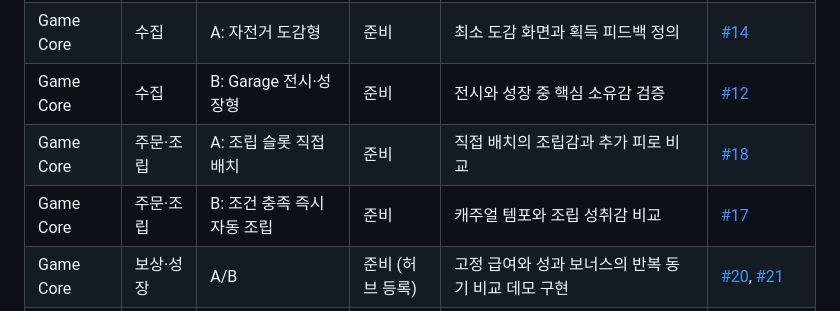
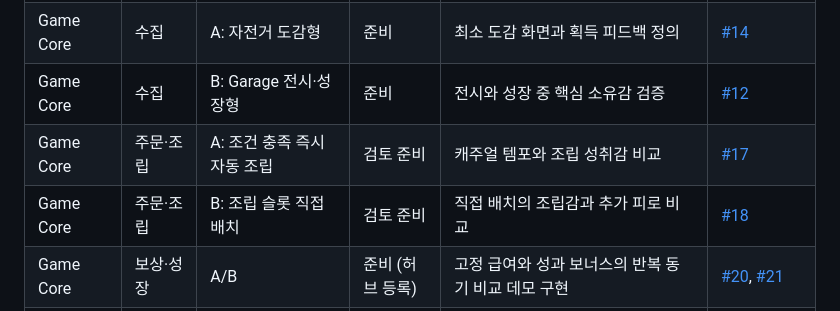
Before and after one commit to aigemro/dream-bike-garage-lab, a Markdown page: docs/LAB_PROTOTYPE_MAP.md, the part around the change. Drawn GitHub-style.

```diff
--- a/docs/LAB_PROTOTYPE_MAP.md
+++ b/docs/LAB_PROTOTYPE_MAP.md
@@ -138,8 +138,8 @@ mindmap
 | Game Core | 부품 수급 | C: 쿨다운·충전식 생성기형 | 개발 중 (1차 데모) | 장르 표준 생성기의 주문 단위 세션 부합 플레이 테스트 | [#73](https://github.com/aigemro/dream-bike-garage-lab/issues/73) |
 | Game Core | 수집 | A: 자전거 도감형 | 준비 | 최소 도감 화면과 획득 피드백 정의 | [#14](https://github.com/aigemro/dream-bike-garage-lab/issues/14) |
 | Game Core | 수집 | B: Garage 전시·성장형 | 준비 | 전시와 성장 중 핵심 소유감 검증 | [#12](https://github.com/aigemro/dream-bike-garage-lab/issues/12) |
-| Game Core | 주문·조립 | A: 조립 슬롯 직접 배치 | 준비 | 직접 배치의 조립감과 추가 피로 비교 | [#18](https://github.com/aigemro/dream-bike-garage-lab/issues/18) |
-| Game Core | 주문·조립 | B: 조건 충족 즉시 자동 조립 | 준비 | 캐주얼 템포와 조립 성취감 비교 | [#17](https://github.com/aigemro/dream-bike-garage-lab/issues/17) |
+| Game Core | 주문·조립 | A: 조건 충족 즉시 자동 조립 | 검토 준비 | 캐주얼 템포와 조립 성취감 비교 | [#17](https://github.com/aigemro/dream-bike-garage-lab/issues/17) |
+| Game Core | 주문·조립 | B: 조립 슬롯 직접 배치 | 검토 준비 | 직접 배치의 조립감과 추가 피로 비교 | [#18](https://github.com/aigemro/dream-bike-garage-lab/issues/18) |
 | Game Core | 보상·성장 | A/B | 준비 (허브 등록) | 고정 급여와 성과 보너스의 반복 동기 비교 데모 구현 | [#20](https://github.com/aigemro/dream-bike-garage-lab/issues/20), [#21](https://github.com/aigemro/dream-bike-garage-lab/issues/21) |
 | Game Core | 보상·성장 | C: 소프트 타이머·시간 vs 품질 | 준비 (허브 등록) | 시간 보너스 vs 품질 보너스 선택의 재미 검증 (차별화 지점) 데모 구현 | [#75](https://github.com/aigemro/dream-bike-garage-lab/issues/75) |
 | Platform | 입력 방식 | A/B/C | 허브 반영 중 | 탭·드래그·하이브리드를 같은 보드에서 비교 | [#33](https://github.com/aigemro/dream-bike-garage-lab/issues/33), [PR #39](https://github.com/aigemro/dream-bike-garage-lab/pull/39) |
```
